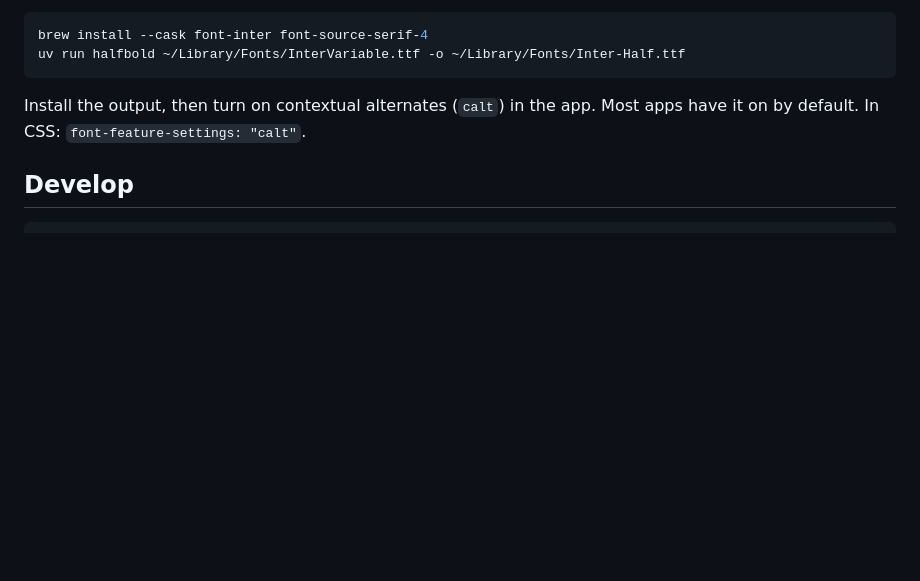
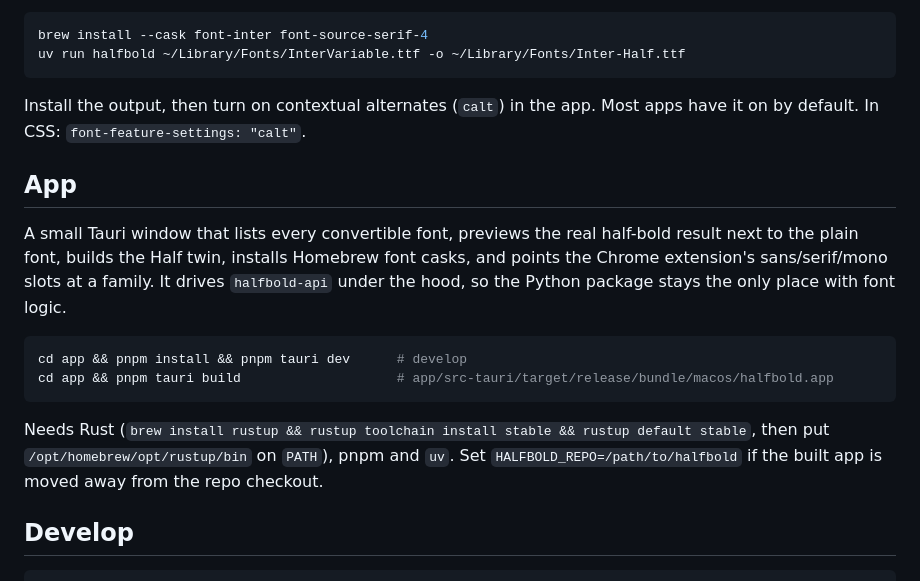
Before and after one commit to jorden-parker/halfbold, a Markdown page: README.md, the part around the change. Drawn GitHub-style; blank space fills up the shorter version.

Commit message:
docs: document the halfbold desktop app

````diff
--- a/README.md
+++ b/README.md
@@ -76,6 +76,24 @@ uv run halfbold ~/Library/Fonts/InterVariable.ttf -o ~/Library/Fonts/Inter-Half.
 
 Install the output, then turn on contextual alternates (`calt`) in the app. Most apps have it on by default. In CSS: `font-feature-settings: "calt"`.
 
+## App
+
+A small Tauri window that lists every convertible font, previews the real
+half-bold result next to the plain font, builds the Half twin, installs
+Homebrew font casks, and points the Chrome extension's sans/serif/mono slots
+at a family. It drives `halfbold-api` under the hood, so the Python package
+stays the only place with font logic.
+
+```sh
+cd app && pnpm install && pnpm tauri dev      # develop
+cd app && pnpm tauri build                    # app/src-tauri/target/release/bundle/macos/halfbold.app
+```
+
+Needs Rust (`brew install rustup && rustup toolchain install stable && rustup default stable`,
+then put `/opt/homebrew/opt/rustup/bin` on `PATH`), pnpm and `uv`. Set
+`HALFBOLD_REPO=/path/to/halfbold` if the built app is moved away from the
+repo checkout.
+
 ## Develop
 
 ```sh
````
